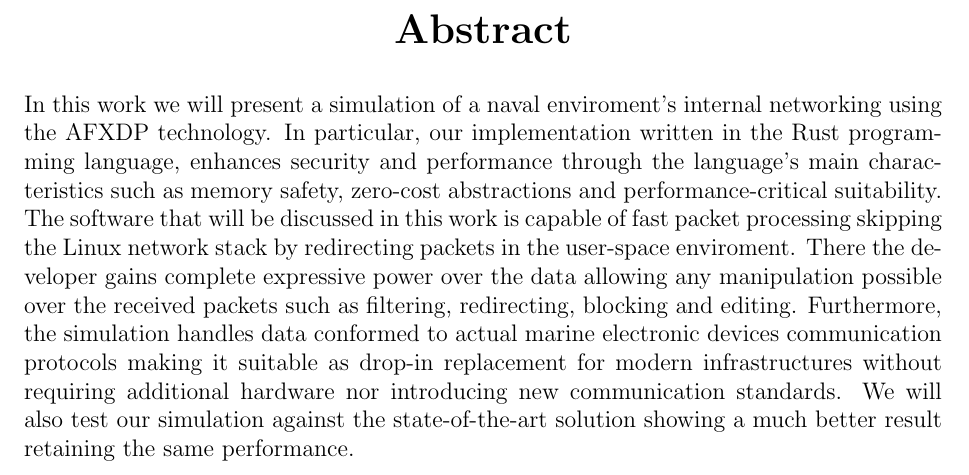
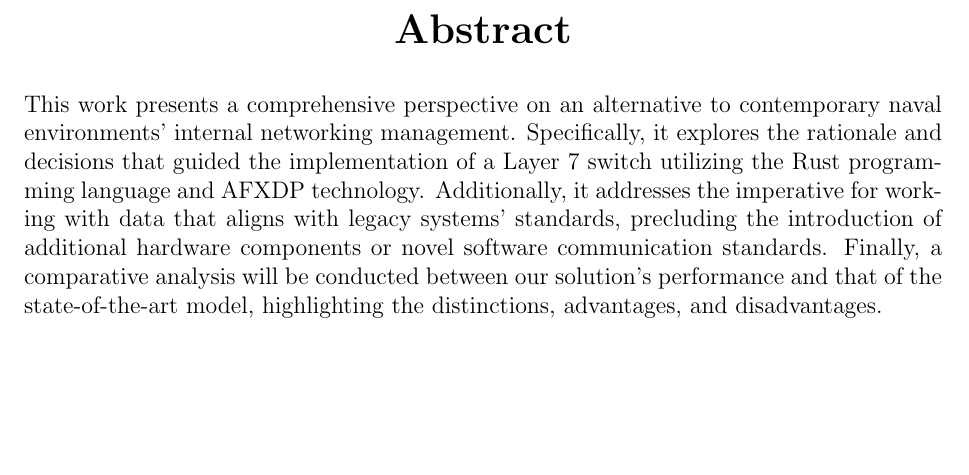
Before and after one commit to milogallii/L7, a LaTeX thesis (thesis/main.tex): part of page 1 of 40, cut so that both start at the same text, the shorter picture padded with empty space. Compiled offline with pdfLaTeX.

Commit message:
working on it

```diff
--- a/thesis/main.tex
+++ b/thesis/main.tex
@@ -37,18 +37,8 @@ Programmable Kernel-Level Microsegmentation}
 %\maketitle
 
 \begin{abstract}
-    In this work we will present a simulation of a naval enviroment's internal networking
-    using the AFXDP technology.
-    In particular, our implementation written in the Rust programming language,
-    enhances security and performance through the language's main characteristics
-    such as memory safety, zero-cost abstractions and performance-critical suitability.
-    The software that will be discussed in this work is capable of fast packet processing
-    skipping the Linux network stack by redirecting packets in the user-space enviroment.
-    There the developer gains complete expressive power over the data allowing any manipulation possible over the received packets such as filtering, redirecting, blocking and editing.
-    Furthermore, the simulation handles data conformed to actual marine electronic devices communication protocols making it suitable as drop-in replacement for modern infrastructures
-    without requiring additional hardware nor introducing new communication standards.
-    We will also test our simulation against the state-of-the-art solution showing
-    a much better result retaining the same performance.
+    This work presents a comprehensive perspective on an alternative to contemporary naval environments' internal networking management. Specifically, it explores the rationale and decisions that guided the implementation of a Layer 7 switch utilizing the Rust programming language and AFXDP technology. Additionally, it addresses the imperative for working with data that aligns with legacy systems' standards, precluding the introduction of additional hardware components or novel software communication standards.
+    Finally, a comparative analysis will be conducted between our solution's performance and that of the state-of-the-art model, highlighting the distinctions, advantages, and disadvantages.
 \end{abstract}
 
 %\tableofcontents
```
Also changed, not shown: 2 other files.
